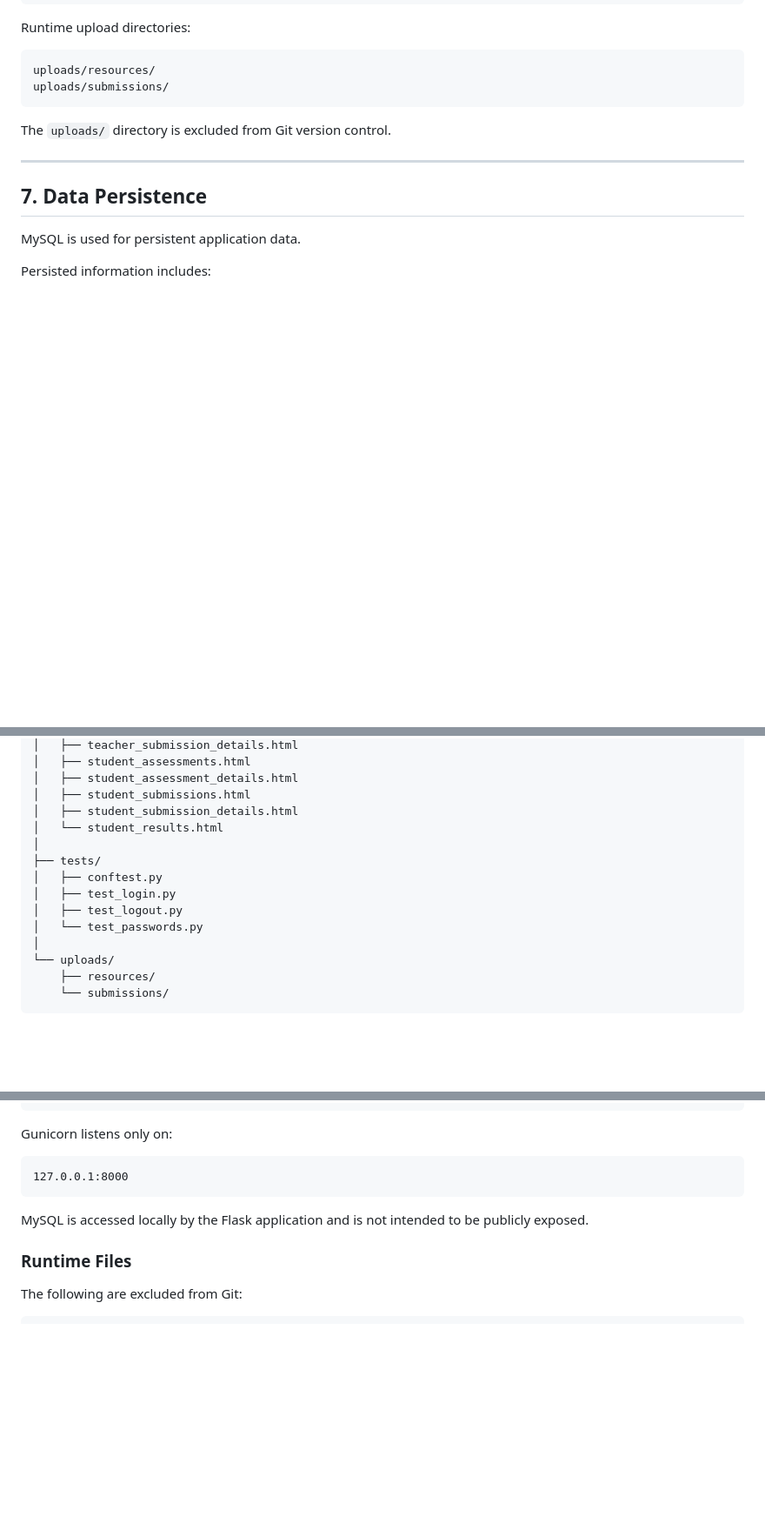
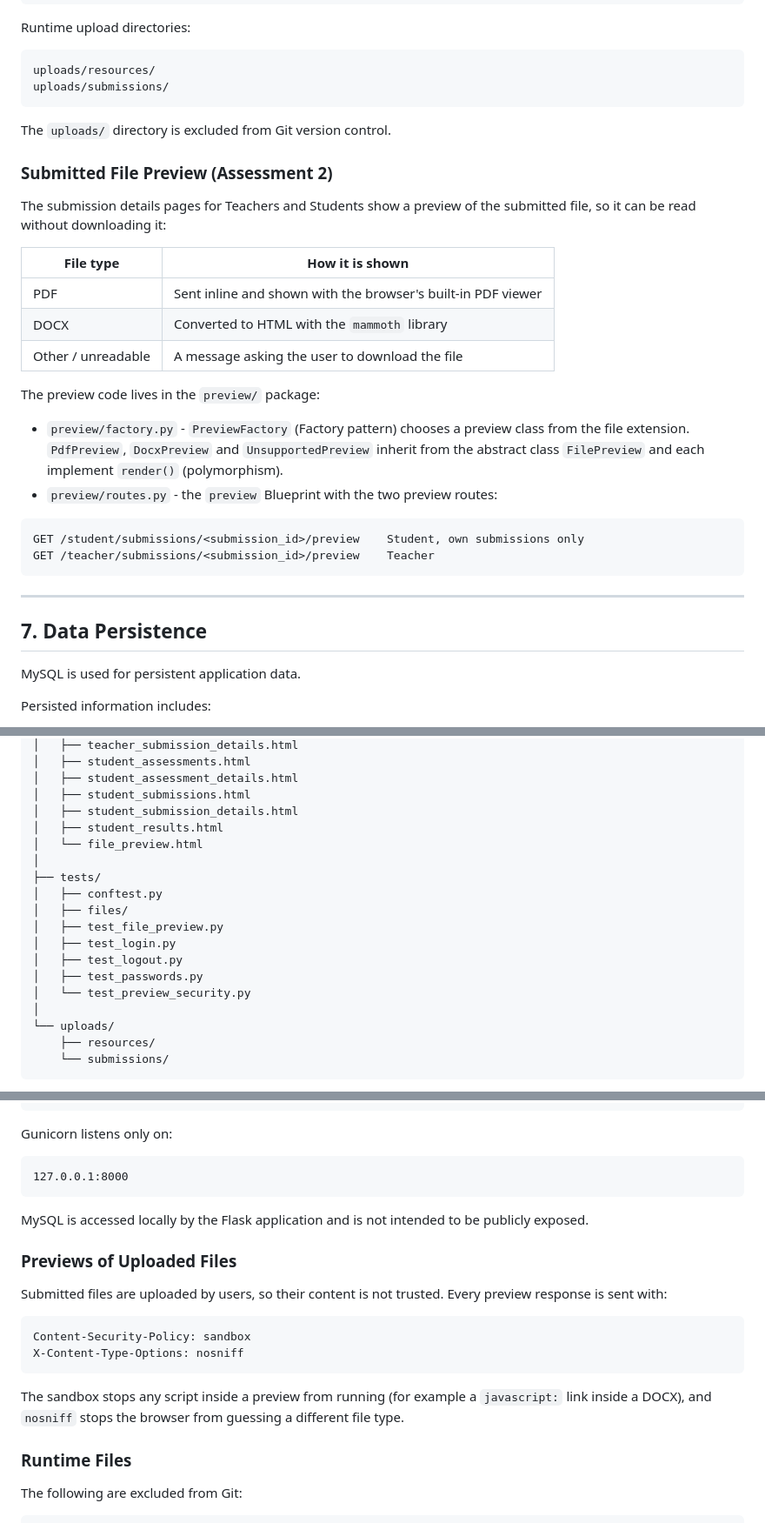
Before and after one commit to JellyJoestar/Homework-Submission-Portal, a Markdown page: README.md, 3 parts joined by grey strips. Shown at 87% size. GitHub-like rendering; blank space fills up the shorter version.

Commit message:
docs(IFN636-90, IFN636-140): document submitted file preview in README
Refs:
IFN636-89

````diff
--- a/README.md
+++ b/README.md
@@ -265,6 +265,26 @@ uploads/submissions/
 
 The `uploads/` directory is excluded from Git version control.
 
+### Submitted File Preview (Assessment 2)
+
+The submission details pages for Teachers and Students show a preview of the submitted file, so it can be read without downloading it:
+
+| File type | How it is shown |
+|---|---|
+| PDF | Sent inline and shown with the browser's built-in PDF viewer |
+| DOCX | Converted to HTML with the `mammoth` library |
+| Other / unreadable | A message asking the user to download the file |
+
+The preview code lives in the `preview/` package:
+
+- `preview/factory.py` - `PreviewFactory` (Factory pattern) chooses a preview class from the file extension. `PdfPreview`, `DocxPreview` and `UnsupportedPreview` inherit from the abstract class `FilePreview` and each implement `render()` (polymorphism).
+- `preview/routes.py` - the `preview` Blueprint with the two preview routes:
+
+```text
+GET /student/submissions/<submission_id>/preview    Student, own submissions only
+GET /teacher/submissions/<submission_id>/preview    Teacher
+```
+
 ---
 
 ## 7. Data Persistence
@@ -351,13 +377,17 @@ Homework-Submission-Portal/
 │   ├── student_assessment_details.html
 │   ├── student_submissions.html
 │   ├── student_submission_details.html
-│   └── student_results.html
+│   ├── student_results.html
+│   └── file_preview.html
 │
 ├── tests/
 │   ├── conftest.py
+│   ├── files/
+│   ├── test_file_preview.py
 │   ├── test_login.py
 │   ├── test_logout.py
-│   └── test_passwords.py
+│   ├── test_passwords.py
+│   └── test_preview_security.py
 │
 └── uploads/
     ├── resources/
@@ -922,6 +953,17 @@ Gunicorn listens only on:
 
 MySQL is accessed locally by the Flask application and is not intended to be publicly exposed.
 
+### Previews of Uploaded Files
+
+Submitted files are uploaded by users, so their content is not trusted. Every preview response is sent with:
+
+```text
+Content-Security-Policy: sandbox
+X-Content-Type-Options: nosniff
+```
+
+The sandbox stops any script inside a preview from running (for example a `javascript:` link inside a DOCX), and `nosniff` stops the browser from guessing a different file type.
+
 ### Runtime Files
 
 The following are excluded from Git:
````
Also changed, not shown: other parts of README.md (+12 -2 lines).
